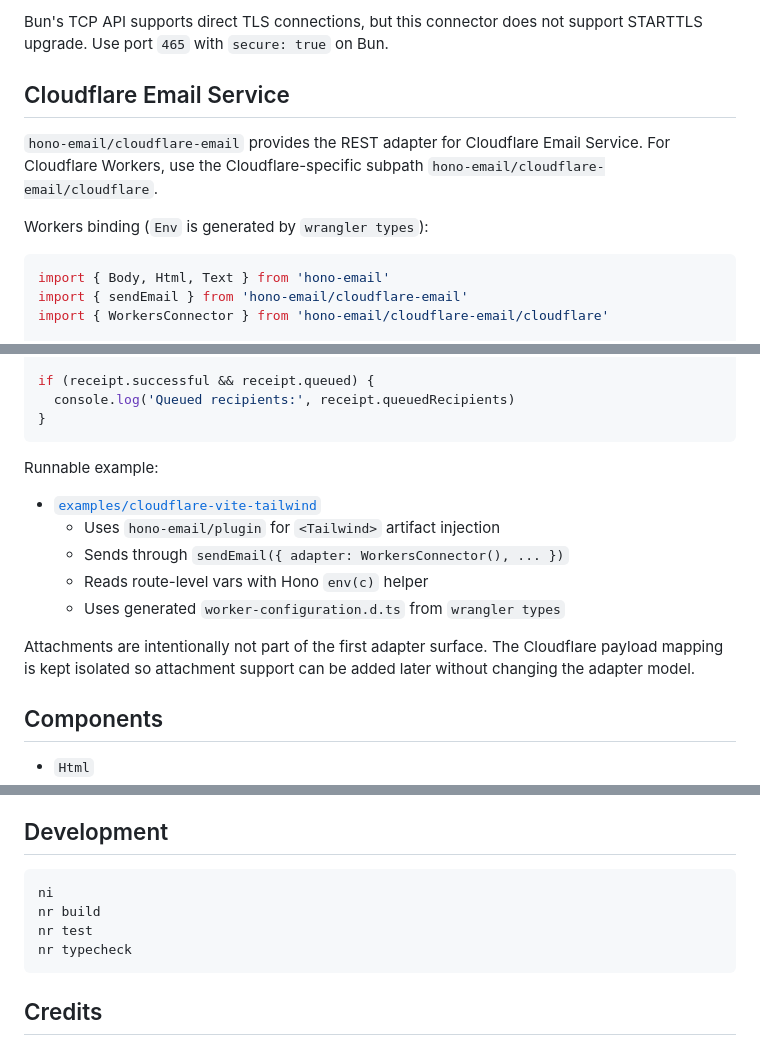
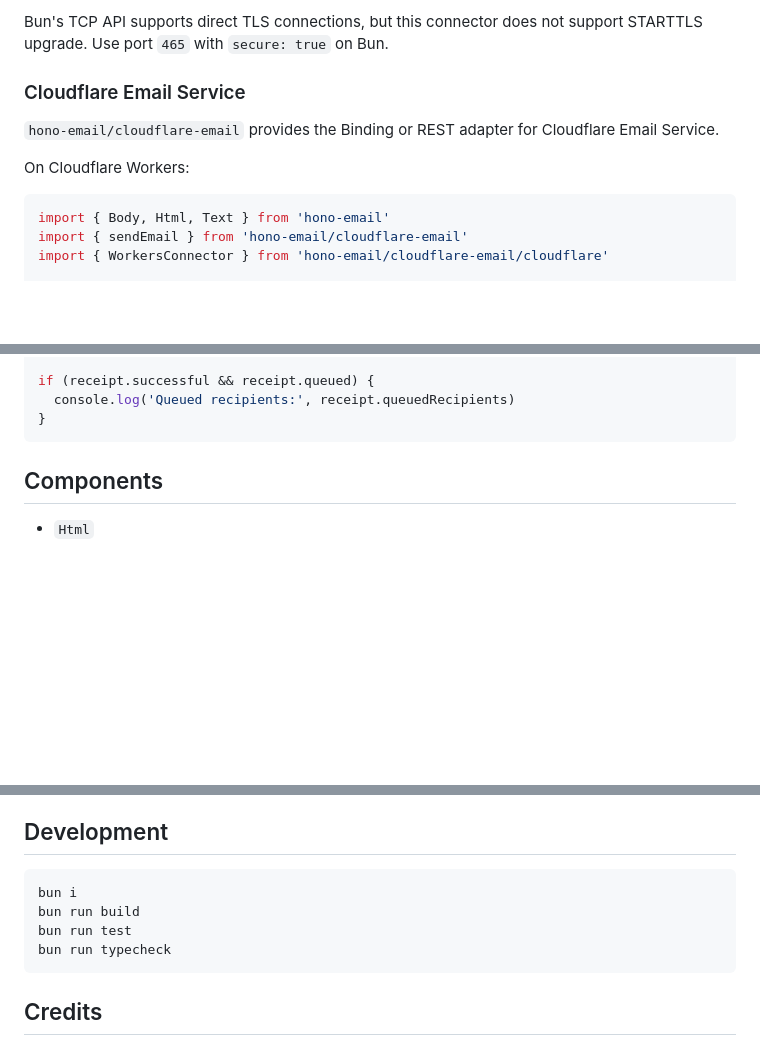
Before and after one commit to hayatosc/hono-email, a Markdown page: README.md, 3 parts joined by grey strips. Rendered like a GitHub page; blank space fills up the shorter version.

Commit message:
Revise README for clarity and updated sections
Updated README to reflect changes in setup instructions, section headers, and added details about the Cloudflare Email Service and its usage.

````diff
--- a/README.md
+++ b/README.md
@@ -136,12 +138,11 @@ Runtime connector entry points:
 Bun's TCP API supports direct TLS connections, but this connector does not support STARTTLS upgrade.
 Use port `465` with `secure: true` on Bun.
 
-## Cloudflare Email Service
+### Cloudflare Email Service
 
-`hono-email/cloudflare-email` provides the REST adapter for Cloudflare Email Service.
-For Cloudflare Workers, use the Cloudflare-specific subpath `hono-email/cloudflare-email/cloudflare`.
+`hono-email/cloudflare-email` provides the Binding or REST adapter for Cloudflare Email Service.
 
-Workers binding (`Env` is generated by `wrangler types`):
+On Cloudflare Workers:
 
 ```tsx
 import { Body, Html, Text } from 'hono-email'
@@ -196,17 +197,6 @@ if (receipt.successful && receipt.queued) {
   console.log('Queued recipients:', receipt.queuedRecipients)
 }
 ```
-
-Runnable example:
-
-- [`examples/cloudflare-vite-tailwind`](./examples/cloudflare-vite-tailwind/README.md)
-  - Uses `hono-email/plugin` for `<Tailwind>` artifact injection
-  - Sends through `sendEmail({ adapter: WorkersConnector(), ... })`
-  - Reads route-level vars with Hono `env(c)` helper
-  - Uses generated `worker-configuration.d.ts` from `wrangler types`
-
-Attachments are intentionally not part of the first adapter surface. The Cloudflare payload mapping
-is kept isolated so attachment support can be added later without changing the adapter model.
 
 ## Components
 
@@ -478,10 +468,10 @@ Paragraph with \`code\`
 ## Development
 
 ```sh
-ni
-nr build
-nr test
-nr typecheck
+bun i
+bun run build
+bun run test
+bun run typecheck
 ```
 
 ## Credits
````
Also changed, not shown: other parts of README.md (+6 -4 lines).
